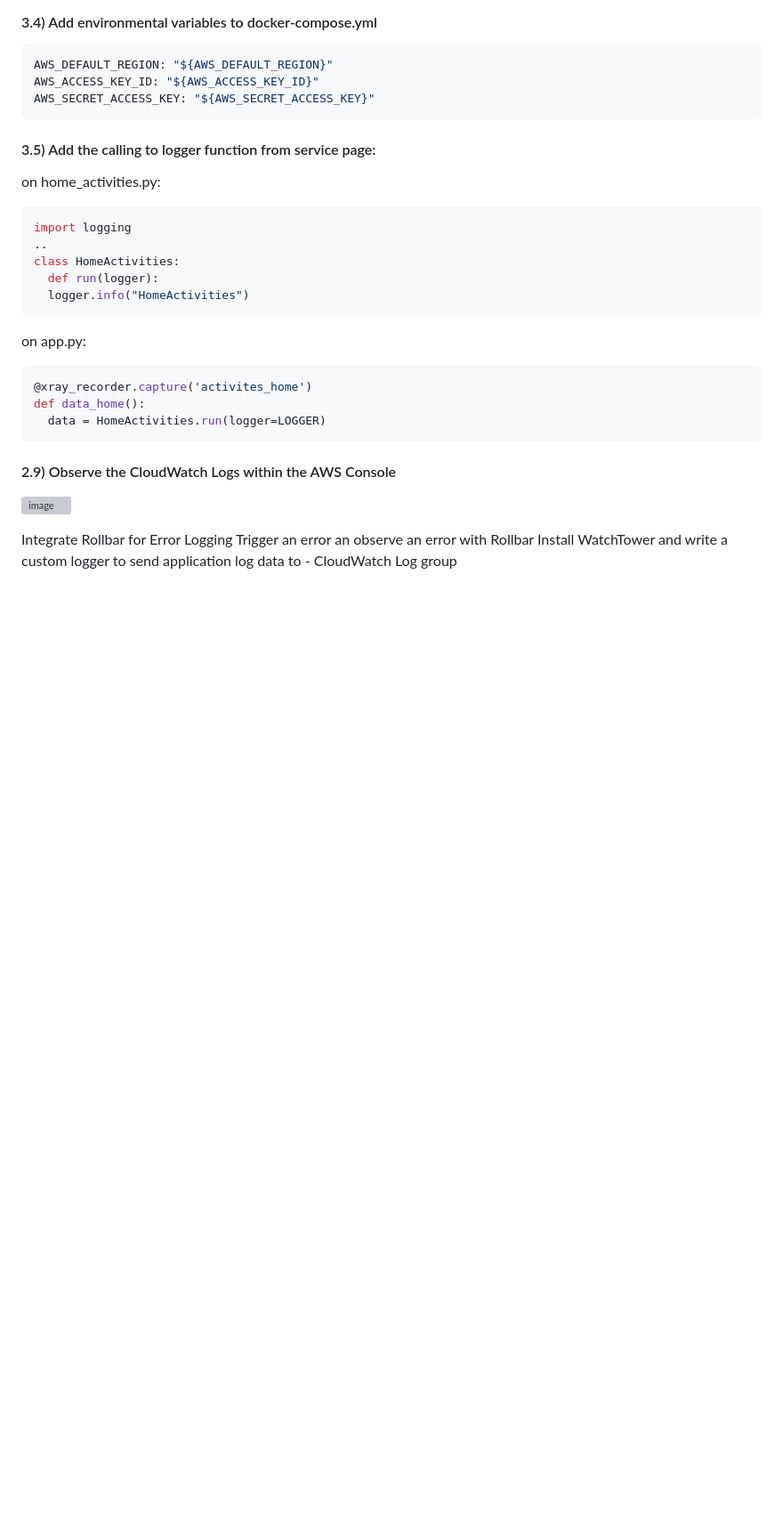
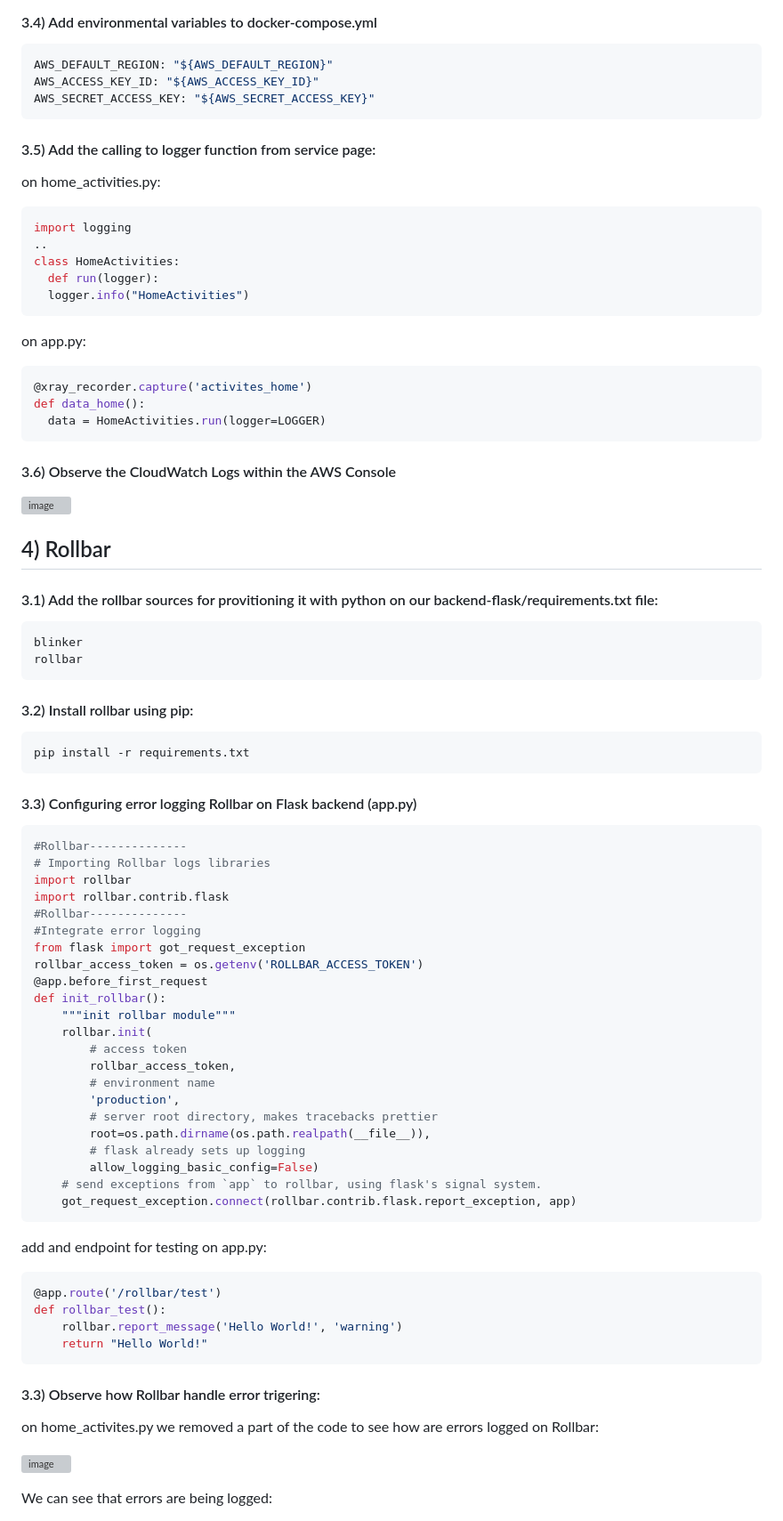
Before and after one commit to rodrorivero/aws-bootcamp-cruddur-2023, a Markdown page: journal/week2.md, the part around the change printed below. Shown: that part at 89% size. Drawn GitHub-style; blank space fills up the shorter version; grey boxes are pictures that could not be loaded.

Commit message:
final update week2

````diff
--- a/journal/week2.md
+++ b/journal/week2.md
@@ -243,10 +243,60 @@ on app.py:
 def data_home():
   data = HomeActivities.run(logger=LOGGER)
 ```
-#### 2.9) Observe the CloudWatch Logs within the AWS Console
+#### 3.6) Observe the CloudWatch Logs within the AWS Console
 ![image](https://user-images.githubusercontent.com/85003009/222983372-0f38b1c9-239d-4757-ab80-8f53873ba036.png)
 
 
-Integrate Rollbar for Error Logging
-Trigger an error an observe an error with Rollbar
-Install WatchTower and write a custom logger to send application log data to - CloudWatch Log group
+## 4) Rollbar
+
+#### 3.1) Add the rollbar sources for provitioning it with python on our backend-flask/requirements.txt file:
+```txt
+blinker
+rollbar
+```
+#### 3.2) Install rollbar using pip:
+```txt
+pip install -r requirements.txt
+```
+#### 3.3) Configuring error logging Rollbar on Flask backend (app.py)
+
+```py
+#Rollbar--------------
+# Importing Rollbar logs libraries
+import rollbar
+import rollbar.contrib.flask
+#Rollbar--------------
+#Integrate error logging
+from flask import got_request_exception
+rollbar_access_token = os.getenv('ROLLBAR_ACCESS_TOKEN')
+@app.before_first_request
+def init_rollbar():
+    """init rollbar module"""
+    rollbar.init(
+        # access token
+        rollbar_access_token,
+        # environment name
+        'production',
+        # server root directory, makes tracebacks prettier
+        root=os.path.dirname(os.path.realpath(__file__)),
+        # flask already sets up logging
+        allow_logging_basic_config=False)
+    # send exceptions from `app` to rollbar, using flask's signal system.
+    got_request_exception.connect(rollbar.contrib.flask.report_exception, app)
+```
+
+add and endpoint for testing on app.py:
+```py
+@app.route('/rollbar/test')
+def rollbar_test():
+    rollbar.report_message('Hello World!', 'warning')
+    return "Hello World!"
+```
+#### 3.3) Observe how Rollbar handle error trigering:
+
+on home_activites.py we removed a part of the code to see how are errors logged on Rollbar:
+
+![image](https://user-images.githubusercontent.com/85003009/222991763-0462d9cb-293c-4f69-8cb9-3d55755c668f.png)
+
+We can see that errors are being logged:
+
````
Also changed, not shown: other parts of journal/week2.md (+52 -6 lines).
